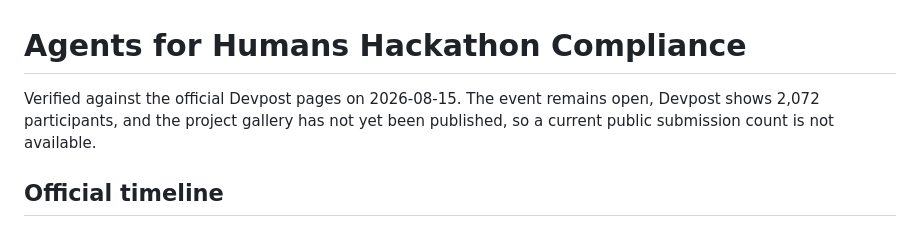
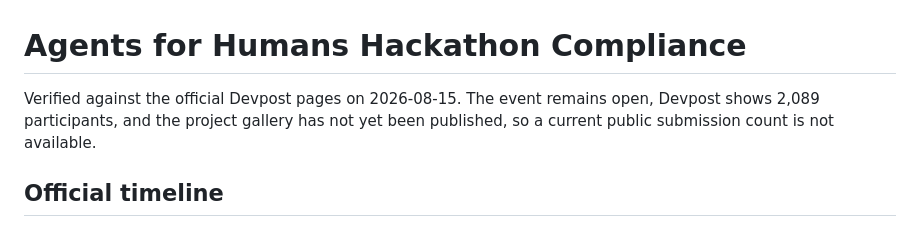
Before and after one commit to FranklinNexus/evidenceops-agent, a Markdown page: docs/hackathon-compliance.md, the part around the change. Rendered like a GitHub page.

Commit message:
Refresh hackathon participant snapshot

```diff
--- a/docs/hackathon-compliance.md
+++ b/docs/hackathon-compliance.md
@@ -1,7 +1,7 @@
 # Agents for Humans Hackathon Compliance
 
 Verified against the official Devpost pages on 2026-08-15. The event remains open, Devpost shows
-2,072 participants, and the project gallery has not yet been published, so a current public
+2,089 participants, and the project gallery has not yet been published, so a current public
 submission count is not available.
 
 ## Official timeline
```
